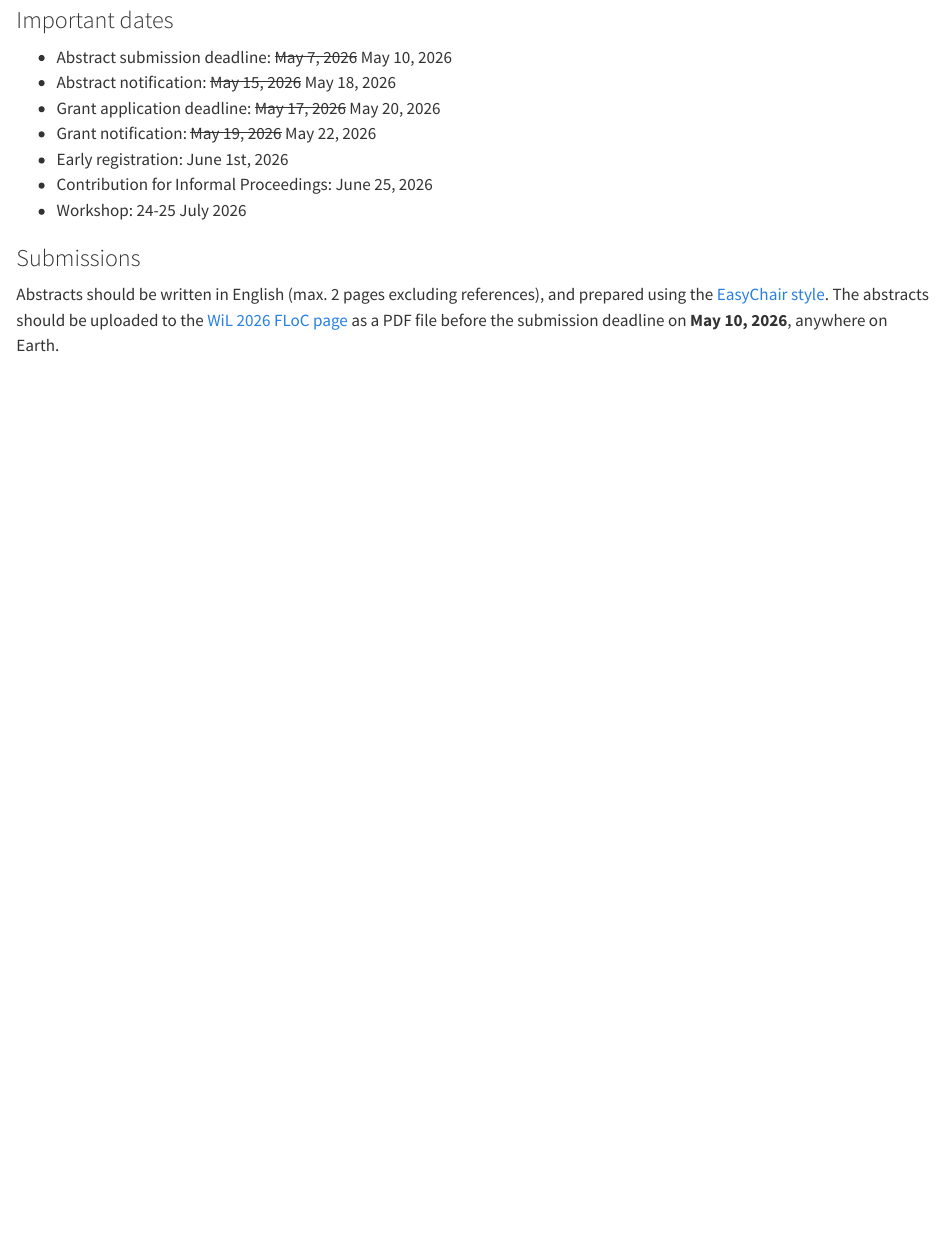
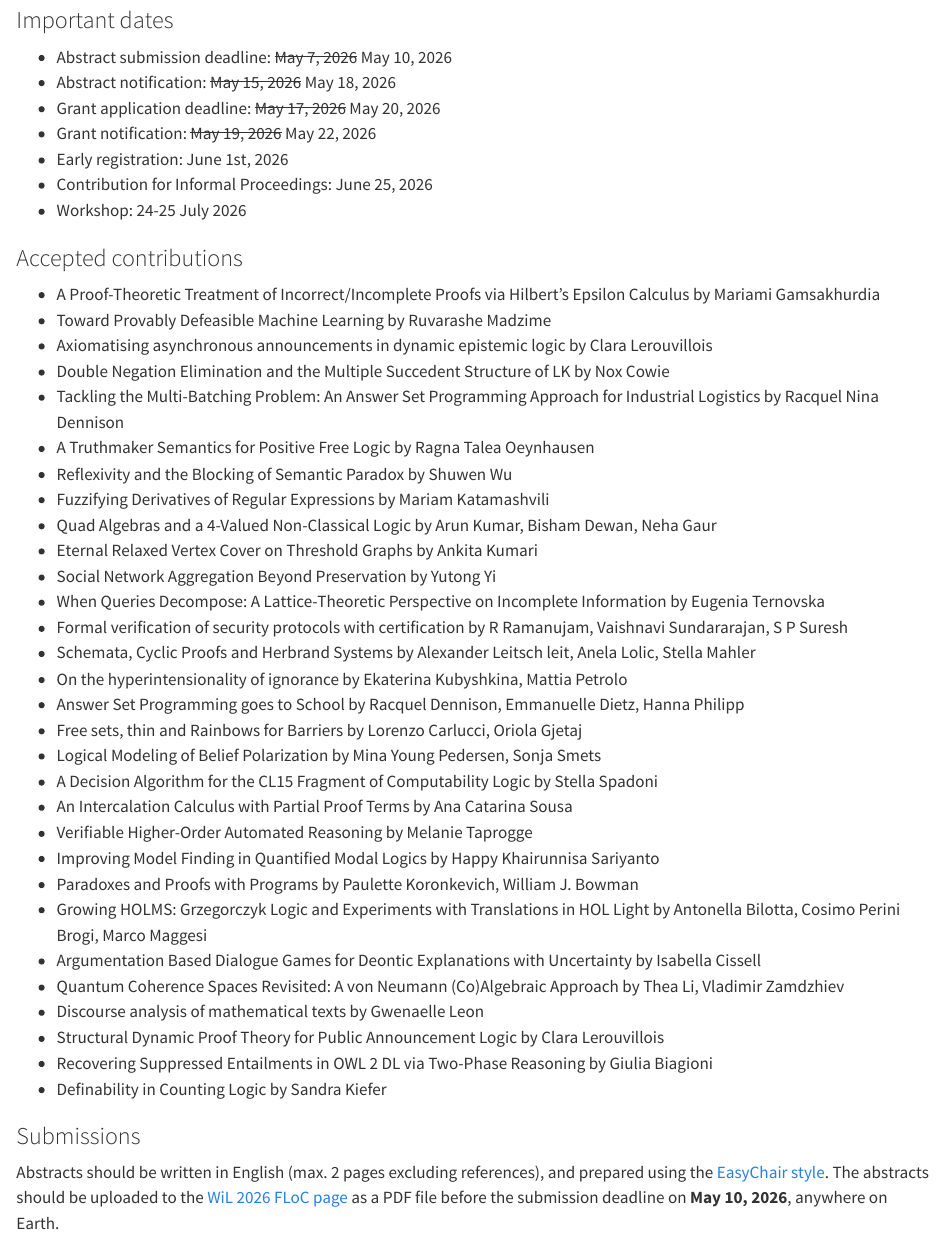
Before and after one commit to WomeninLogic/womeninlogic.github.io, a Quarto document (workshops/2026/call-for-papers/index.qmd): the page in a window 1100 px wide, from 340 px down. Rendered offline with R 4.5, knitr and Pandoc in place of Quarto, with nearby package versions.

Commit message:
Added accepted submissions

```diff
--- a/workshops/2026/call-for-papers/index.qmd
+++ b/workshops/2026/call-for-papers/index.qmd
@@ -16,6 +16,38 @@ Topics of interest include but are not limited to: automata theory, automated de
 - Contribution for Informal Proceedings: June 25, 2026
 - Workshop: 24-25 July 2026
 
+### Accepted contributions
+
+- A Proof-Theoretic Treatment of Incorrect/Incomplete Proofs via Hilbert’s Epsilon Calculus by Mariami Gamsakhurdia
+- Toward Provably Defeasible Machine Learning by Ruvarashe Madzime
+- Axiomatising asynchronous announcements in dynamic epistemic logic by Clara Lerouvillois
+- Double Negation Elimination and the Multiple Succedent Structure of LK by Nox Cowie
+- Tackling the Multi-Batching Problem: An Answer Set Programming Approach for Industrial Logistics by Racquel Nina Dennison
+- A Truthmaker Semantics for Positive Free Logic by Ragna Talea Oeynhausen
+- Reflexivity and the Blocking of Semantic Paradox by Shuwen Wu
+- Fuzzifying Derivatives of Regular Expressions by Mariam Katamashvili
+- Quad Algebras and a 4-Valued Non-Classical Logic by Arun Kumar, Bisham Dewan, Neha Gaur
+- Eternal Relaxed Vertex Cover on Threshold Graphs by Ankita Kumari
+- Social Network Aggregation Beyond Preservation by Yutong Yi
+- When Queries Decompose: A Lattice-Theoretic Perspective on Incomplete Information by Eugenia Ternovska
+- Formal verification of security protocols with certification by R Ramanujam, Vaishnavi Sundararajan, S P Suresh
+- Schemata, Cyclic Proofs and Herbrand Systems by Alexander Leitsch leit,  Anela Lolic, Stella Mahler
+- On the hyperintensionality of ignorance by Ekaterina Kubyshkina, Mattia Petrolo
+- Answer Set Programming goes to School by Racquel Dennison, Emmanuelle Dietz, Hanna Philipp
+- Free sets, thin and Rainbows for Barriers by Lorenzo Carlucci, Oriola Gjetaj
+- Logical Modeling of Belief Polarization by Mina Young Pedersen, Sonja Smets
+- A Decision Algorithm for the CL15 Fragment of Computability Logic by Stella Spadoni
+- An Intercalation Calculus with Partial Proof Terms by Ana Catarina Sousa
+- Verifiable Higher-Order Automated Reasoning by Melanie Taprogge
+- Improving Model Finding in Quantified Modal Logics by Happy Khairunnisa Sariyanto
+- Paradoxes and Proofs with Programs by Paulette Koronkevich, William J. Bowman
+- Growing HOLMS: Grzegorczyk Logic and Experiments with Translations in HOL Light by Antonella Bilotta, Cosimo Perini Brogi, Marco Maggesi
+- Argumentation Based Dialogue Games for Deontic Explanations with Uncertainty by Isabella Cissell
+- Quantum Coherence Spaces Revisited: A von Neumann (Co)Algebraic Approach by Thea Li, Vladimir Zamdzhiev
+- Discourse analysis of mathematical texts by Gwenaelle Leon
+- Structural Dynamic Proof Theory for Public Announcement Logic by Clara Lerouvillois
+- Recovering Suppressed Entailments in OWL 2 DL via Two-Phase Reasoning by Giulia Biagioni
+- Definability in Counting Logic by Sandra Kiefer
 
 ### Submissions
 
```
